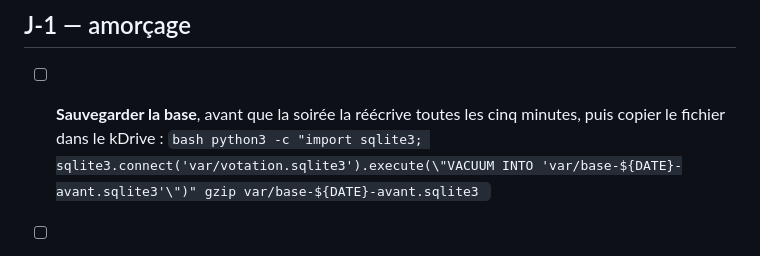
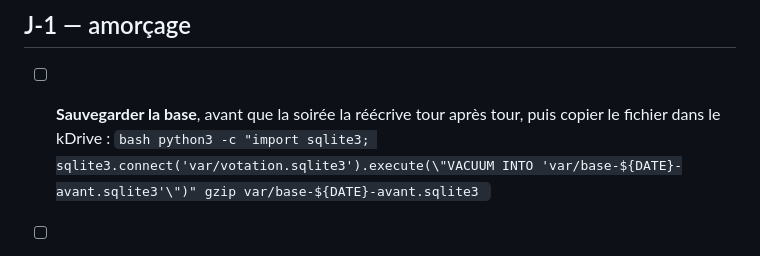
Before and after one commit to frederic-michaud/election, a Markdown page: CHECKLIST_JOUR_J.md, the part around the change. GitHub-like rendering.

Commit message:
checklist : plus de tour toutes les cinq minutes
Co-Authored-By: Claude Opus 5.5 <noreply@anthropic.com>

````diff
--- a/CHECKLIST_JOUR_J.md
+++ b/CHECKLIST_JOUR_J.md
@@ -57,8 +57,8 @@ DATE=20260927        # la date du scrutin, partout ci-dessous
 
 ## J-1 — amorçage
 
-- [ ] **Sauvegarder la base**, avant que la soirée la réécrive toutes les cinq
-      minutes, puis copier le fichier dans le kDrive :
+- [ ] **Sauvegarder la base**, avant que la soirée la réécrive tour après tour,
+      puis copier le fichier dans le kDrive :
       ```bash
       python3 -c "import sqlite3; sqlite3.connect('var/votation.sqlite3').execute(\"VACUUM INTO 'var/base-${DATE}-avant.sqlite3'\")"
       gzip var/base-${DATE}-avant.sqlite3
````
